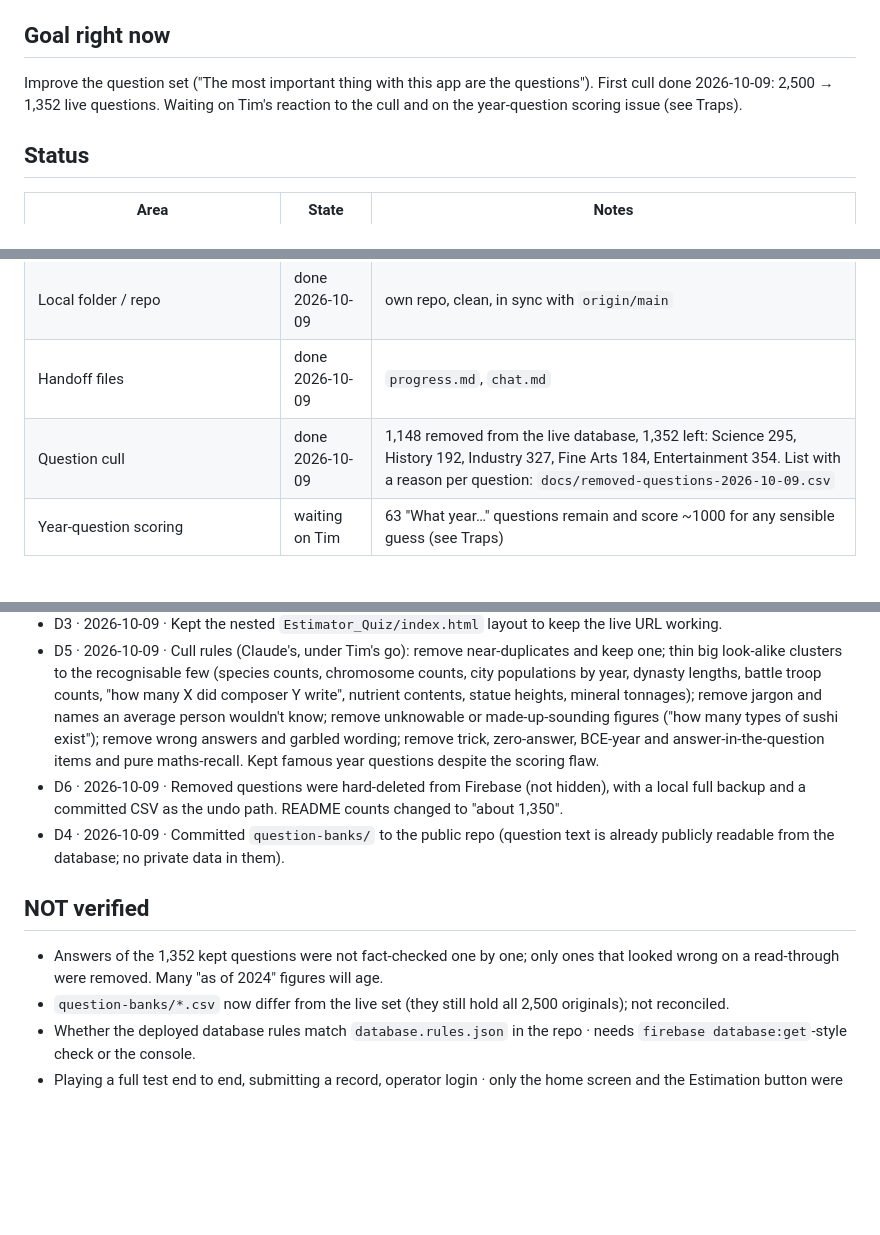
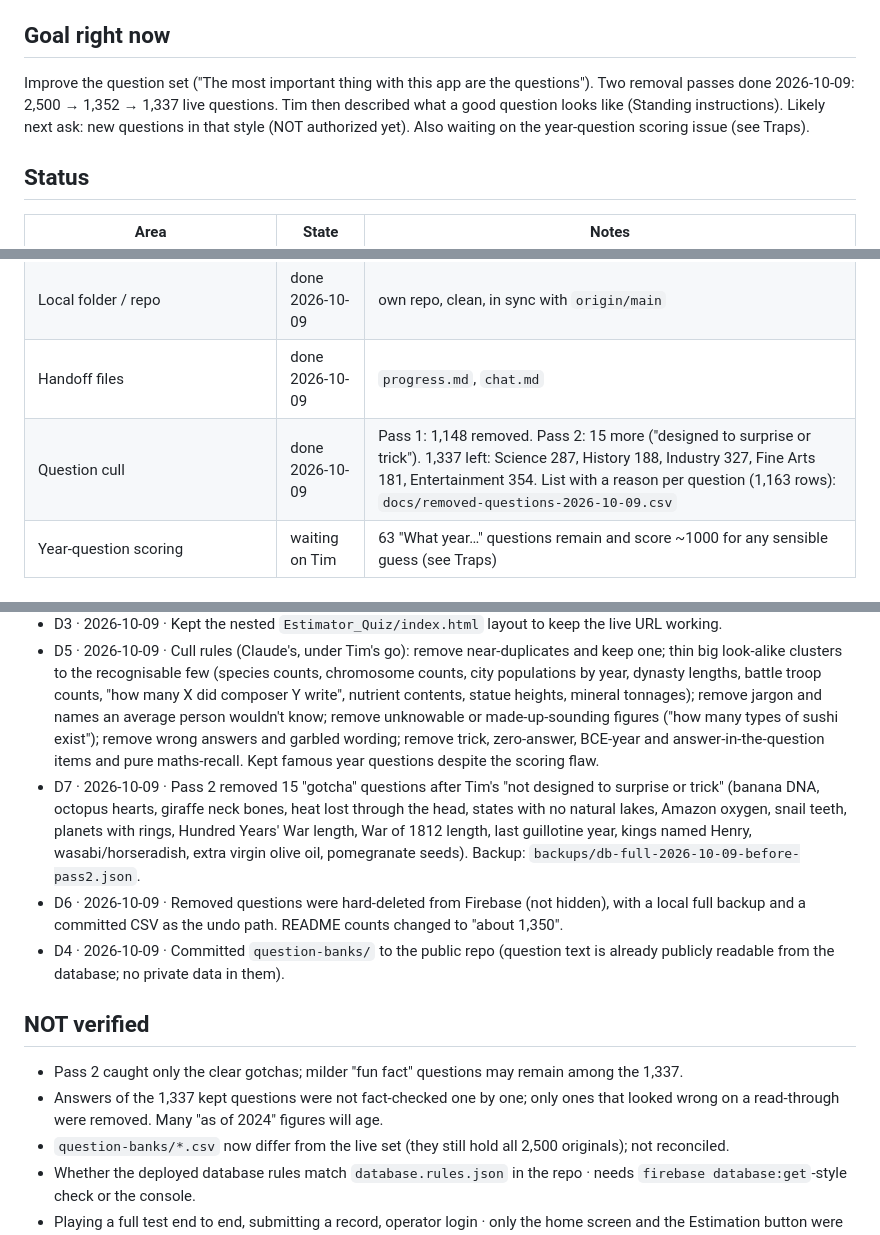
Before and after one commit to TimothyHadfield/Estimator_Quiz, a Markdown page: progress.md, 3 parts joined by grey strips. Rendered like a GitHub page; blank space fills up the shorter version.

Commit message:
Checkpoint: question style and second removal pass
Co-Authored-By: Claude Opus 5.5 (1M context) <noreply@anthropic.com>

```diff
--- a/progress.md
+++ b/progress.md
@@ -7,7 +7,7 @@ _Last updated 2026-10-09. For Claude only; Tim doesn't read this. Catch-up autho
 3. Skim the last 3 entries of `chat.md`. Older history: `docs/archive/` (none yet).
 
 ## Goal right now
-Improve the question set ("The most important thing with this app are the questions"). First cull done 2026-10-09: 2,500 → 1,352 live questions. Waiting on Tim's reaction to the cull and on the year-question scoring issue (see Traps).
+Improve the question set ("The most important thing with this app are the questions"). Two removal passes done 2026-10-09: 2,500 → 1,352 → 1,337 live questions. Tim then described what a good question looks like (Standing instructions). Likely next ask: new questions in that style (NOT authorized yet). Also waiting on the year-question scoring issue (see Traps).
 
 ## Status
 | Area | State | Notes |
@@ -17,7 +17,7 @@ Improve the question set ("The most important thing with this app are the questi
 | Firebase Realtime Database | live | project `estimator-quiz`, free plan. Holds questions, stats, leaderboards |
 | Local folder / repo | done 2026-10-09 | own repo, clean, in sync with `origin/main` |
 | Handoff files | done 2026-10-09 | `progress.md`, `chat.md` |
-| Question cull | done 2026-10-09 | 1,148 removed from the live database, 1,352 left: Science 295, History 192, Industry 327, Fine Arts 184, Entertainment 354. List with a reason per question: `docs/removed-questions-2026-10-09.csv` |
+| Question cull | done 2026-10-09 | Pass 1: 1,148 removed. Pass 2: 15 more ("designed to surprise or trick"). 1,337 left: Science 287, History 188, Industry 327, Fine Arts 181, Entertainment 354. List with a reason per question (1,163 rows): `docs/removed-questions-2026-10-09.csv` |
 | Year-question scoring | waiting on Tim | 63 "What year…" questions remain and score ~1000 for any sensible guess (see Traps) |
 
 ## Authorized next steps
@@ -48,11 +50,13 @@ Improve the question set ("The most important thing with this app are the questi
 - D2 · 2026-10-09 · This folder became its own repo (`git init` + existing remote) rather than using the parent repo, per the one-repo-per-project rule.
 - D3 · 2026-10-09 · Kept the nested `Estimator_Quiz/index.html` layout to keep the live URL working.
 - D5 · 2026-10-09 · Cull rules (Claude's, under Tim's go): remove near-duplicates and keep one; thin big look-alike clusters to the recognisable few (species counts, chromosome counts, city populations by year, dynasty lengths, battle troop counts, "how many X did composer Y write", nutrient contents, statue heights, mineral tonnages); remove jargon and names an average person wouldn't know; remove unknowable or made-up-sounding figures ("how many types of sushi exist"); remove wrong answers and garbled wording; remove trick, zero-answer, BCE-year and answer-in-the-question items and pure maths-recall. Kept famous year questions despite the scoring flaw.
+- D7 · 2026-10-09 · Pass 2 removed 15 "gotcha" questions after Tim's "not designed to surprise or trick" (banana DNA, octopus hearts, giraffe neck bones, heat lost through the head, states with no natural lakes, Amazon oxygen, snail teeth, planets with rings, Hundred Years' War length, War of 1812 length, last guillotine year, kings named Henry, wasabi/horseradish, extra virgin olive oil, pomegranate seeds). Backup: `backups/db-full-2026-10-09-before-pass2.json`.
 - D6 · 2026-10-09 · Removed questions were hard-deleted from Firebase (not hidden), with a local full backup and a committed CSV as the undo path. README counts changed to "about 1,350".
 - D4 · 2026-10-09 · Committed `question-banks/` to the public repo (question text is already publicly readable from the database; no private data in them).
 
 ## NOT verified
-- Answers of the 1,352 kept questions were not fact-checked one by one; only ones that looked wrong on a read-through were removed. Many "as of 2024" figures will age.
+- Pass 2 caught only the clear gotchas; milder "fun fact" questions may remain among the 1,337.
+- Answers of the 1,337 kept questions were not fact-checked one by one; only ones that looked wrong on a read-through were removed. Many "as of 2024" figures will age.
 - `question-banks/*.csv` now differ from the live set (they still hold all 2,500 originals); not reconciled.
 - Whether the deployed database rules match `database.rules.json` in the repo · needs `firebase database:get`-style check or the console.
 - Playing a full test end to end, submitting a record, operator login · only the home screen and the Estimation button were loaded headlessly on 2026-10-09.
```
Also changed, not shown: other parts of progress.md (+3 -1 lines), chat.md (+7 -0 lines).
